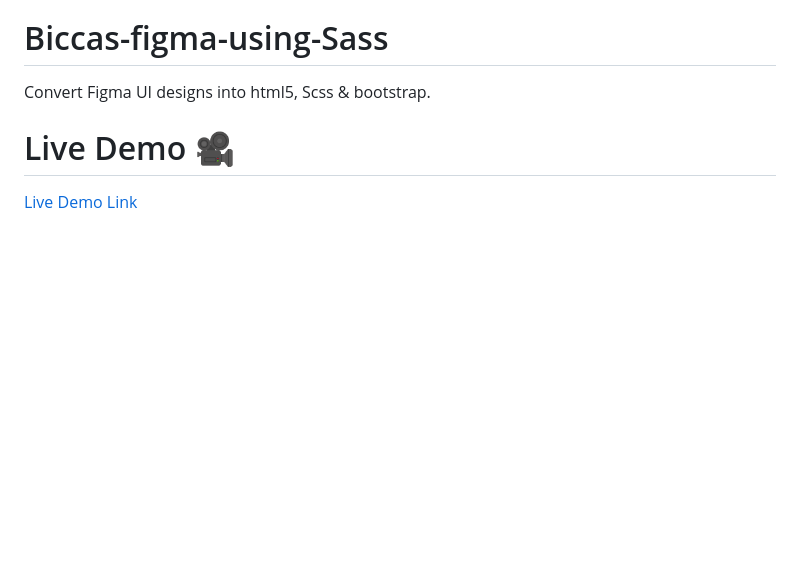
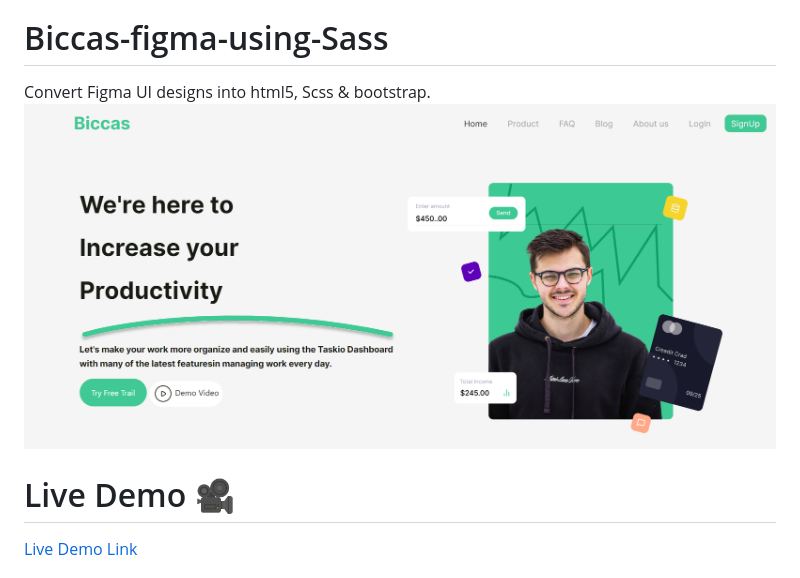
Before and after one commit to Ahsan-Amin/Biccas-figma, a Markdown page: README.md, the part around the change. Rendered like a GitHub page; pictures changed too: Photo/img_1.png (added); blank space fills up the shorter version.

Commit message:
Edit Readme
Edit Readme

```diff
--- a/README.md
+++ b/README.md
@@ -1,5 +1,6 @@
 # Biccas-figma-using-Sass
 Convert Figma UI designs into html5, Scss & bootstrap.
+<img alt="" src="./Photo/img_1.png">
 # Live Demo 🎥
 <a href="https://ahsan-amin.github.io/Biccas-figma/">Live Demo Link</a>
 # Build with
```
